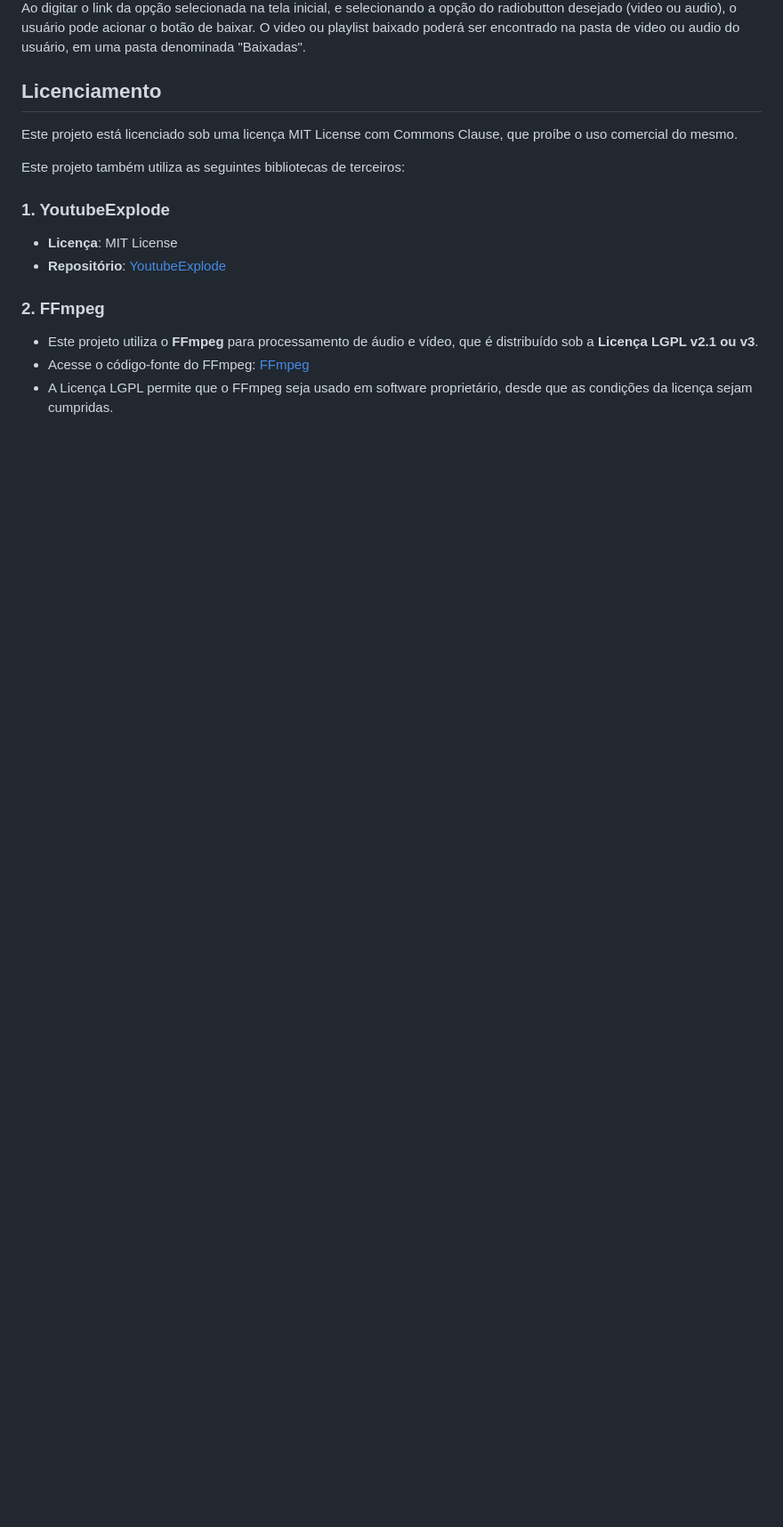
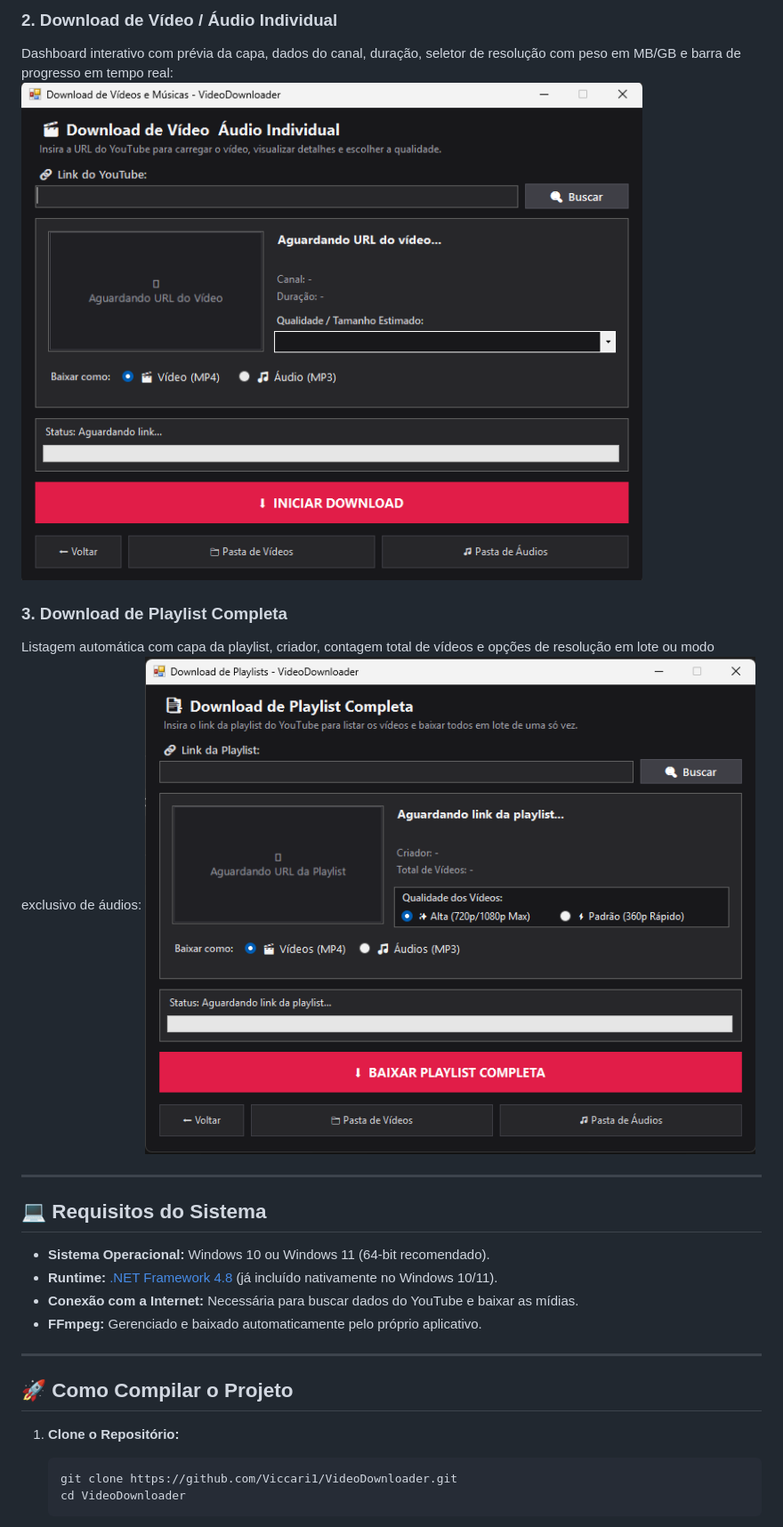
Before and after one commit to Viccari1/VideoDownloader, a Markdown page: README.md, the part around one of its changes. Shown at 89% size. Drawn GitHub-style; pictures changed too: doc/img/telaplaylists.png, doc/img/telavideos.png; blank space fills up the shorter version.

````diff
--- a/README.md
+++ b/README.md
@@ -47,19 +47,28 @@ de download de videos.
 
-Ao digitar o link da opção selecionada na tela inicial, e selecionando
-a opção do radiobutton desejado (video ou audio), o usuário pode acionar
-o botão de baixar. O video ou playlist baixado poderá ser encontrado na pasta
-de video ou audio do usuário, em uma pasta denominada "Baixadas".
+### 2. Download de Vídeo / Áudio Individual
+Dashboard interativo com prévia da capa, dados do canal, duração, seletor de resolução com peso em MB/GB e barra de progresso em tempo real:
+![Download de Vídeos](./doc/img/telavideos.png)
 
-## Licenciamento
-Este projeto está licenciado sob uma licença MIT License com Commons Clause, que proíbe o uso comercial do mesmo.
+### 3. Download de Playlist Completa
+Listagem automática com capa da playlist, criador, contagem total de vídeos e opções de resolução em lote ou modo exclusivo de áudios:
+![Download de Playlists](./doc/img/telaplaylists.png)
 
-Este projeto também utiliza as seguintes bibliotecas de terceiros:
+---
 
-### 1. YoutubeExplode
-- **Licença**: MIT License
-- **Repositório**: [YoutubeExplode](https://github.com/Tyrrrz/YoutubeExplode)
+## 💻 Requisitos do Sistema
 
-### 2. FFmpeg
-- Este projeto utiliza o **FFmpeg** para processamento de áudio e vídeo, que é distribuído sob a **Licença LGPL v2.1 ou v3**.
-- Acesse o código-fonte do FFmpeg: [FFmpeg](https://ffmpeg.org/download.html)
-- A Licença LGPL permite que o FFmpeg seja usado em software proprietário, desde que as condições da licença sejam cumpridas.
+- **Sistema Operacional:** Windows 10 ou Windows 11 (64-bit recomendado).
+- **Runtime:** [.NET Framework 4.8](https://dotnet.microsoft.com/download/dotnet-framework/net48) (já incluído nativamente no Windows 10/11).
+- **Conexão com a Internet:** Necessária para buscar dados do YouTube e baixar as mídias.
+- **FFmpeg:** Gerenciado e baixado automaticamente pelo próprio aplicativo.
+
+---
+
+## 🚀 Como Compilar o Projeto
+
+1. **Clone o Repositório:**
+   ```bash
+   git clone https://github.com/Viccari1/VideoDownloader.git
+   cd VideoDownloader
+   ```
+
````
Also changed, not shown: other parts of README.md (+81 -33 lines), ESTRUTURA.md (+31 -65 lines), doc/img/telainicial.png.
